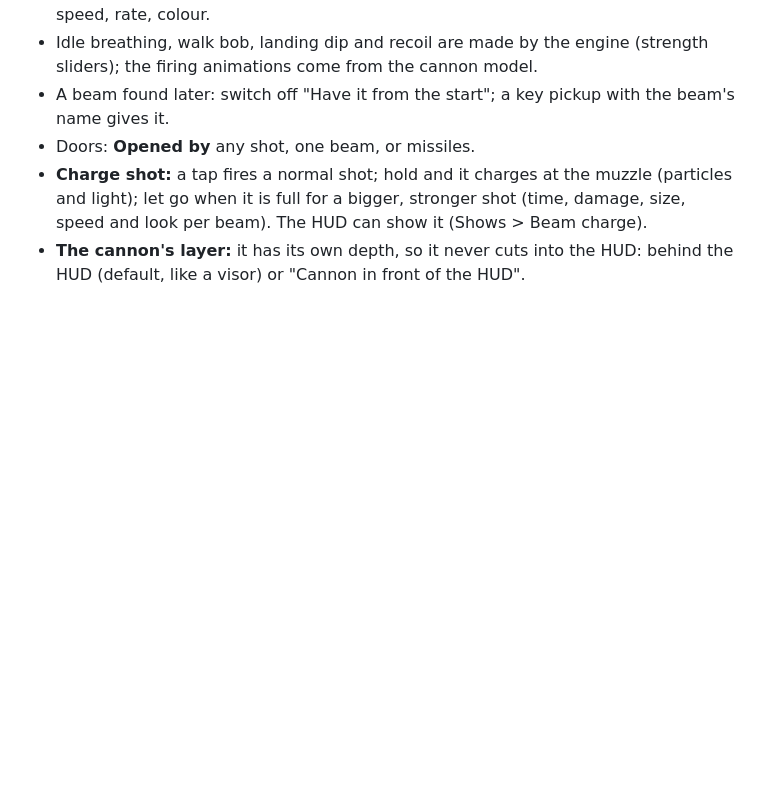
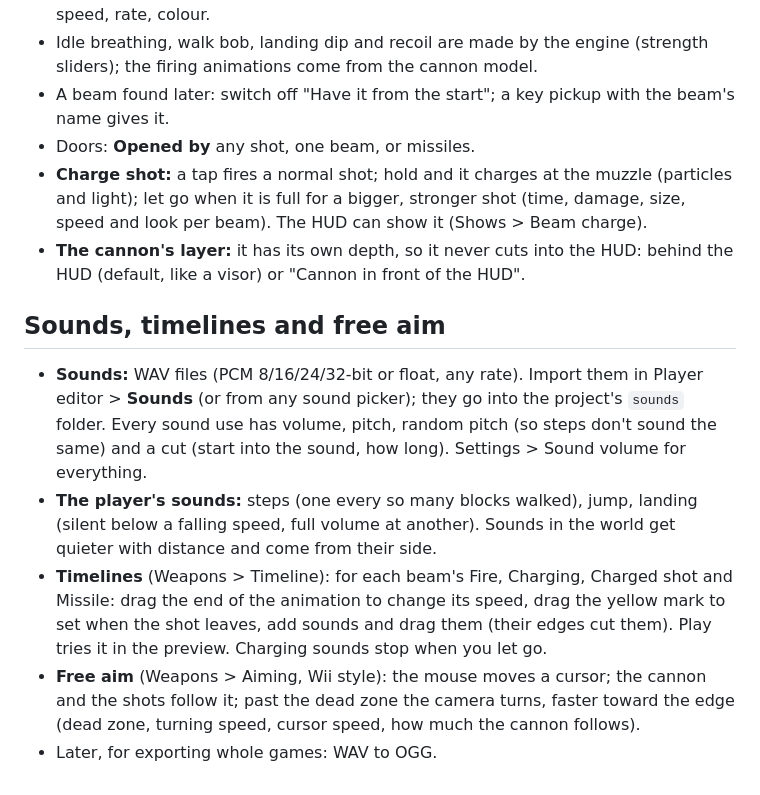
Before and after one commit to KiruTheProot-Creative/PRIMEngine, a Markdown page: README.md, the part around the change. GitHub-like rendering; blank space fills up the shorter version.

Commit message:
README: sounds, timelines, free aim
Co-Authored-By: Claude Opus 5.5 <noreply@anthropic.com>
Claude-Session: https://claude.ai/code/session_01LZuxy3KqnycBVuwt375WRz

```diff
--- a/README.md
+++ b/README.md
@@ -153,3 +153,11 @@ right mouse fires a missile (ammo is a counter, "Missile" by default, so the HUD
 - Doors: **Opened by** any shot, one beam, or missiles.
 - **Charge shot:** a tap fires a normal shot; hold and it charges at the muzzle (particles and light); let go when it is full for a bigger, stronger shot (time, damage, size, speed and look per beam). The HUD can show it (Shows > Beam charge).
 - **The cannon's layer:** it has its own depth, so it never cuts into the HUD: behind the HUD (default, like a visor) or "Cannon in front of the HUD".
+
+## Sounds, timelines and free aim
+
+- **Sounds:** WAV files (PCM 8/16/24/32-bit or float, any rate). Import them in Player editor > **Sounds** (or from any sound picker); they go into the project's `sounds` folder. Every sound use has volume, pitch, random pitch (so steps don't sound the same) and a cut (start into the sound, how long). Settings > Sound volume for everything.
+- **The player's sounds:** steps (one every so many blocks walked), jump, landing (silent below a falling speed, full volume at another). Sounds in the world get quieter with distance and come from their side.
+- **Timelines** (Weapons > Timeline): for each beam's Fire, Charging, Charged shot and Missile: drag the end of the animation to change its speed, drag the yellow mark to set when the shot leaves, add sounds and drag them (their edges cut them). Play tries it in the preview. Charging sounds stop when you let go.
+- **Free aim** (Weapons > Aiming, Wii style): the mouse moves a cursor; the cannon and the shots follow it; past the dead zone the camera turns, faster toward the edge (dead zone, turning speed, cursor speed, how much the cannon follows).
+- Later, for exporting whole games: WAV to OGG.
```
